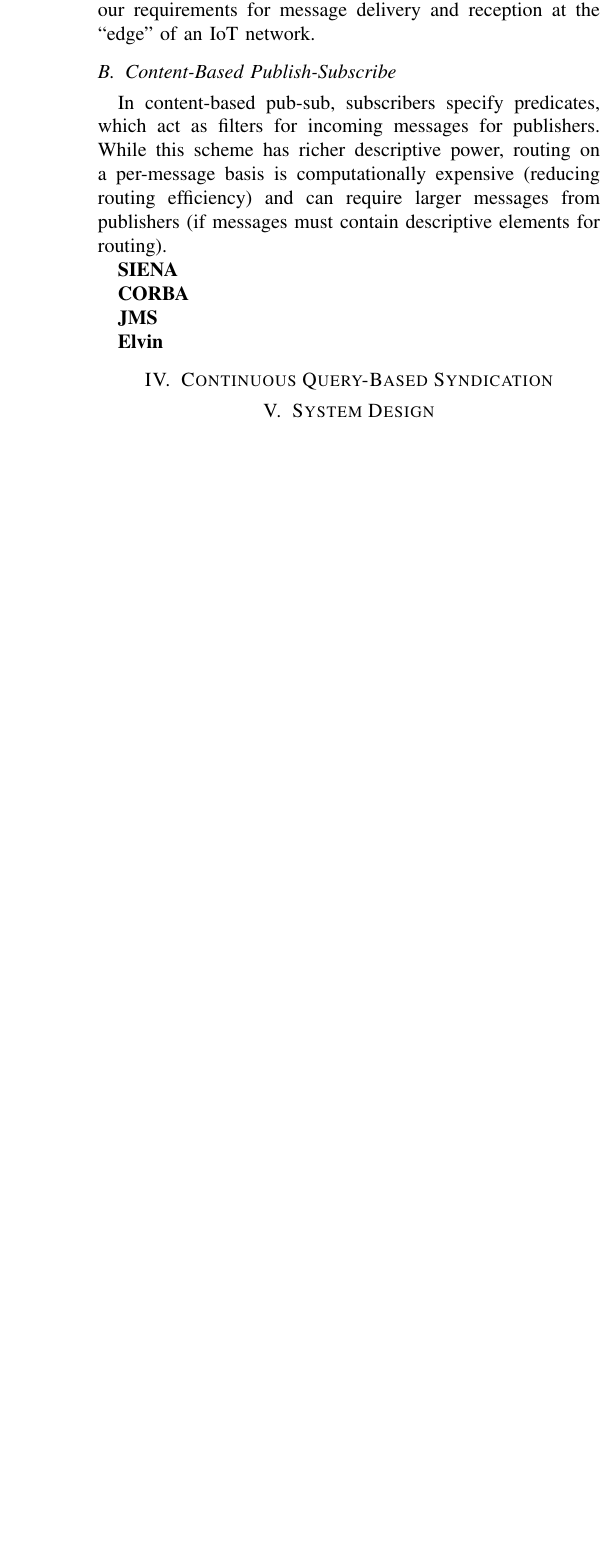
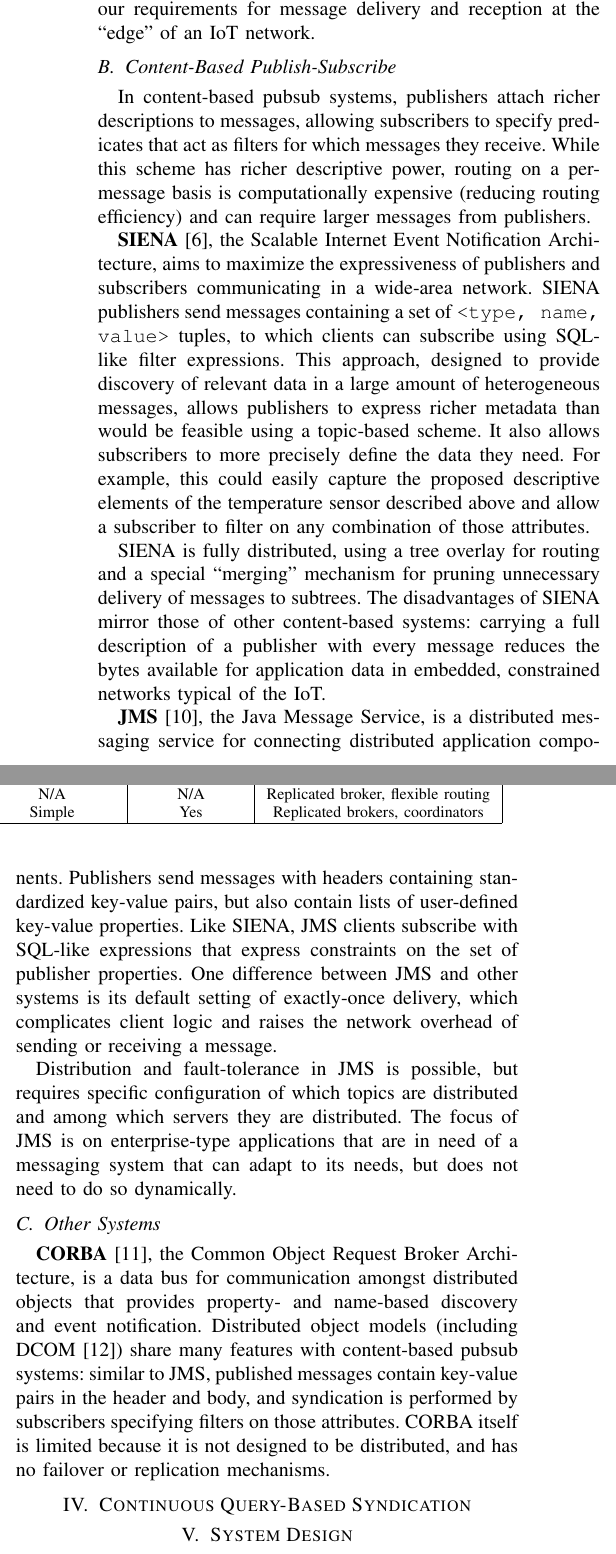
Before and after one commit to gtfierro/cs262-project, a LaTeX paper (paper/paper.tex, which reads paper/relatedwork.tex): part of one column of page 2 of 5 before the commit and two parts of the columns of page 2 of 6 after it, the two joined at a grey line, cut so that both start at the same text, the shorter picture padded with empty space. Compiled offline with pdfLaTeX.

Commit message:
more prior work

```diff
--- a/paper/relatedwork.tex
+++ b/paper/relatedwork.tex
@@ -78,14 +80,31 @@ Thus, while Kafka may be suitable for a data anaylsis pipeline in a datacenter,
 
 \subsection{Content-Based Publish-Subscribe}
 
-In content-based pub-sub, subscribers specify predicates, which act as filters for incoming messages for publishers.
-While this scheme has richer descriptive power, routing on a per-message basis is computationally expensive (reducing routing efficiency) and can require larger messages from publishers (if messages must contain descriptive elements for routing).
+In content-based pubsub systems, publishers attach richer descriptions to messages, allowing subscribers to specify predicates that act as filters for which messages they receive.
+While this scheme has richer descriptive power, routing on a per-message basis is computationally expensive (reducing routing efficiency) and can require larger messages from publishers.
 % these will be fairly short
 
-\textbf{SIENA}
+\textbf{SIENA}~\cite{carzaniga2000achieving}, the Scalable Internet Event Notification Architecture, aims to maximize the expressiveness of publishers and subscribers communicating in a wide-area network.
+SIENA publishers send messages containing a set of \texttt{<type, name, value>} tuples, to which clients can subscribe using SQL-like filter expressions.
+This approach, designed to provide discovery of relevant data in a large amount of heterogeneous messages, allows publishers to express richer metadata than would be feasible using a topic-based scheme.
+It also allows subscribers to more precisely define the data they need.
+For example, this could easily capture the proposed descriptive elements of the temperature sensor described above and allow a subscriber to filter on any combination of those attributes.
 
-\textbf{CORBA}
+SIENA is fully distributed, using a tree overlay for routing and a special ``merging'' mechanism for pruning unnecessary delivery of messages to subtrees.
+The disadvantages of SIENA mirror those of other content-based systems: carrying a full description of a publisher with every message reduces the bytes available for application data in embedded, constrained networks typical of the IoT.
 
-\textbf{JMS}
+\textbf{JMS}~\cite{hapner2002java}, the Java Message Service, is a distributed messaging service for connecting distributed application components.
+Publishers send messages with headers containing standardized key-value pairs, but also contain lists of user-defined key-value properties.
+Like SIENA, JMS clients subscribe with SQL-like expressions that express constraints on the set of publisher properties.
+One difference between JMS and other systems is its default setting of exactly-once delivery, which complicates client logic and raises the network overhead of sending or receiving a message.
 
-\textbf{Elvin}
+Distribution and fault-tolerance in JMS is possible, but requires specific configuration of which topics are distributed and among which servers they are distributed.
+The focus of JMS is on enterprise-type applications that are in need of a messaging system that can adapt to its needs, but does not need to do so dynamically.
+
+%\textbf{Elvin}
+
+\subsection{Other Systems}
+
+\textbf{CORBA}~\cite{vinoski1997corba}, the Common Object Request Broker Architecture, is a data bus for communication amongst distributed objects that provides property- and name-based discovery and event notification.
+Distributed object models (including DCOM~\cite{horstmann1997dcom}) share many features with content-based pubsub systems: similar to JMS, published messages contain key-value pairs in the header and body, and syndication is performed by subscribers specifying filters on those attributes.
+CORBA itself is limited because it is not designed to be distributed, and has no failover or replication mechanisms.
```
Also changed, not shown: paper/references.bib (+34 -0 lines), paper/relatedwork.tex (10 more changed lines).
